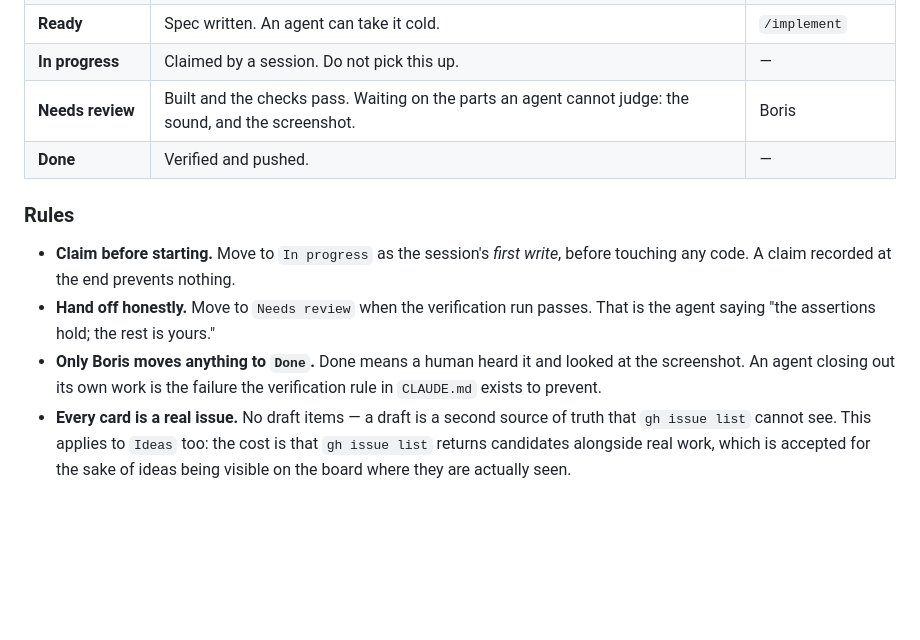
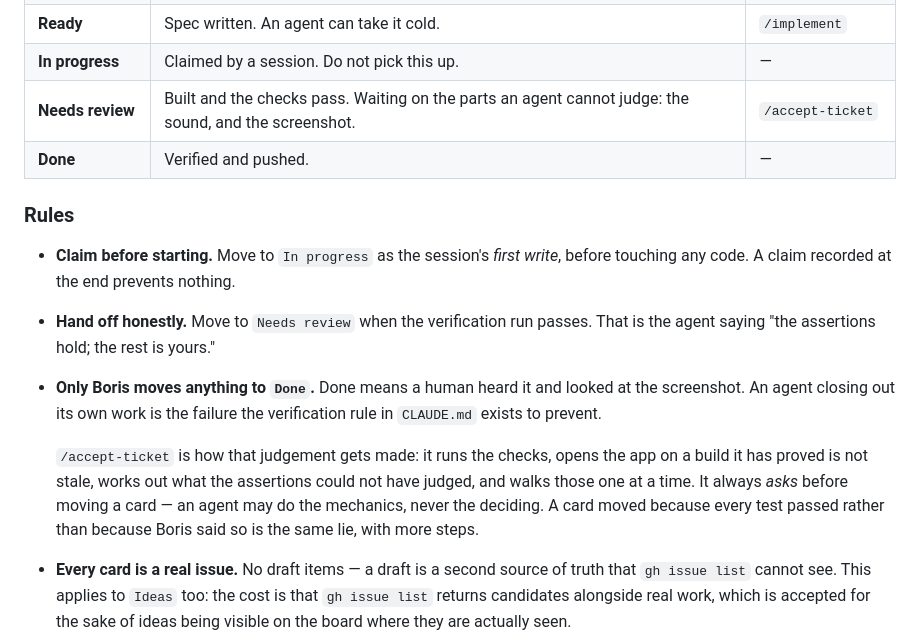
Before and after one commit to bop-del/sndlab, a Markdown page: docs/agents/issue-tracker.md, the part around the change. Drawn GitHub-style; blank space fills up the shorter version.

```diff
--- a/docs/agents/issue-tracker.md
+++ b/docs/agents/issue-tracker.md
@@ -36,7 +36,7 @@ they cannot disagree. See `triage-labels.md`.
 | **Needs decision** | Scope is not settled. No agent should build this. | `/grill-with-docs` |
 | **Ready** | Spec written. An agent can take it cold. | `/implement` |
 | **In progress** | Claimed by a session. Do not pick this up. | — |
-| **Needs review** | Built and the checks pass. Waiting on the parts an agent cannot judge: the sound, and the screenshot. | Boris |
+| **Needs review** | Built and the checks pass. Waiting on the parts an agent cannot judge: the sound, and the screenshot. | `/accept-ticket` |
 | **Done** | Verified and pushed. | — |
 
 ### Rules
@@ -48,6 +48,13 @@ they cannot disagree. See `triage-labels.md`.
 - **Only Boris moves anything to `Done`.** Done means a human heard it and looked
   at the screenshot. An agent closing out its own work is the failure the
   verification rule in `CLAUDE.md` exists to prevent.
+
+  `/accept-ticket` is how that judgement gets made: it runs the checks, opens
+  the app on a build it has proved is not stale, works out what the assertions
+  could not have judged, and walks those one at a time. It always *asks* before
+  moving a card — an agent may do the mechanics, never the deciding. A card
+  moved because every test passed rather than because Boris said so is the same
+  lie, with more steps.
 - **Every card is a real issue.** No draft items — a draft is a second source of
   truth that `gh issue list` cannot see. This applies to `Ideas` too: the cost is
   that `gh issue list` returns candidates alongside real work, which is accepted
```
Also changed, not shown: CLAUDE.md (+2 -1 lines), docs/SETUP.md (+15 -8 lines).
